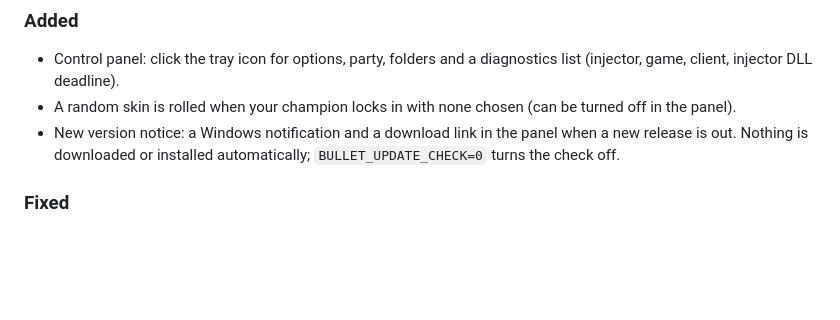
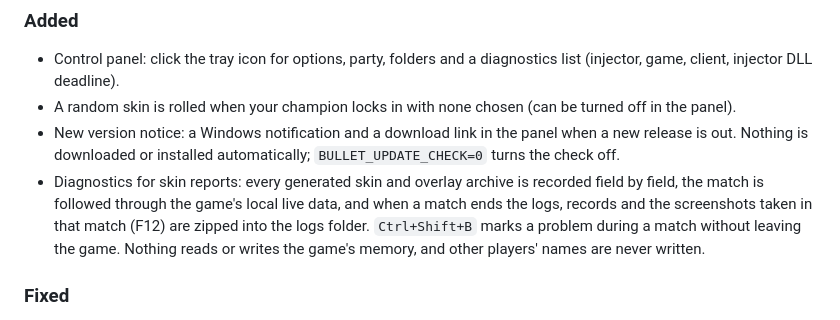
Before and after one commit to Isllanrx/Bullet, a Markdown page: CHANGELOG.md, the part around the change. GitHub-like rendering; blank space fills up the shorter version.

Commit message:
docs(changelog): list the match diagnostics shipped in 1.2
The 1.2 notes described the skin fixes but not the records and the automatic
export that users are asked to send with a skin report.

```diff
--- a/CHANGELOG.md
+++ b/CHANGELOG.md
@@ -13,6 +13,10 @@ versions follow [Semantic Versioning](https://semver.org/). Detailed notes for e
 - A random skin is rolled when your champion locks in with none chosen (can be turned off in the panel).
 - New version notice: a Windows notification and a download link in the panel when a new release is out.
   Nothing is downloaded or installed automatically; `BULLET_UPDATE_CHECK=0` turns the check off.
+- Diagnostics for skin reports: every generated skin and overlay archive is recorded field by field, the match is
+  followed through the game's local live data, and when a match ends the logs, records and the screenshots taken
+  in that match (F12) are zipped into the logs folder. `Ctrl+Shift+B` marks a problem during a match without
+  leaving the game. Nothing reads or writes the game's memory, and other players' names are never written.
 
 ### Fixed
 
```
